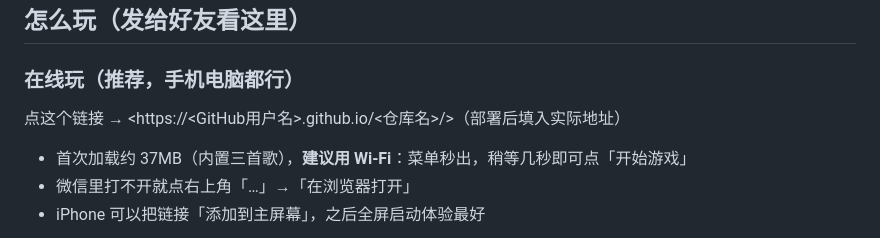
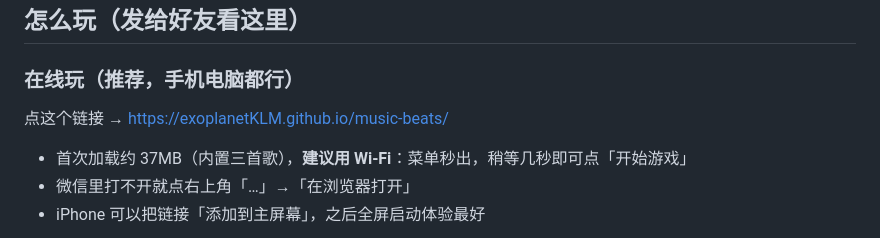
Before and after one commit to exoplanetKLM/music-beats, a Markdown page: README.md, the part around the change. Rendered like a GitHub page.

Commit message:
调整：README 填入 GitHub Pages 实际链接

```diff
--- a/README.md
+++ b/README.md
@@ -7,7 +7,7 @@
 
 ### 在线玩（推荐，手机电脑都行）
 
-点这个链接 → <https://<GitHub用户名>.github.io/<仓库名>/>（部署后填入实际地址）
+点这个链接 → <https://exoplanetKLM.github.io/music-beats/>
 
 - 首次加载约 37MB（内置三首歌），**建议用 Wi-Fi**：菜单秒出，稍等几秒即可点「开始游戏」
 - 微信里打不开就点右上角「…」→「在浏览器打开」
```
